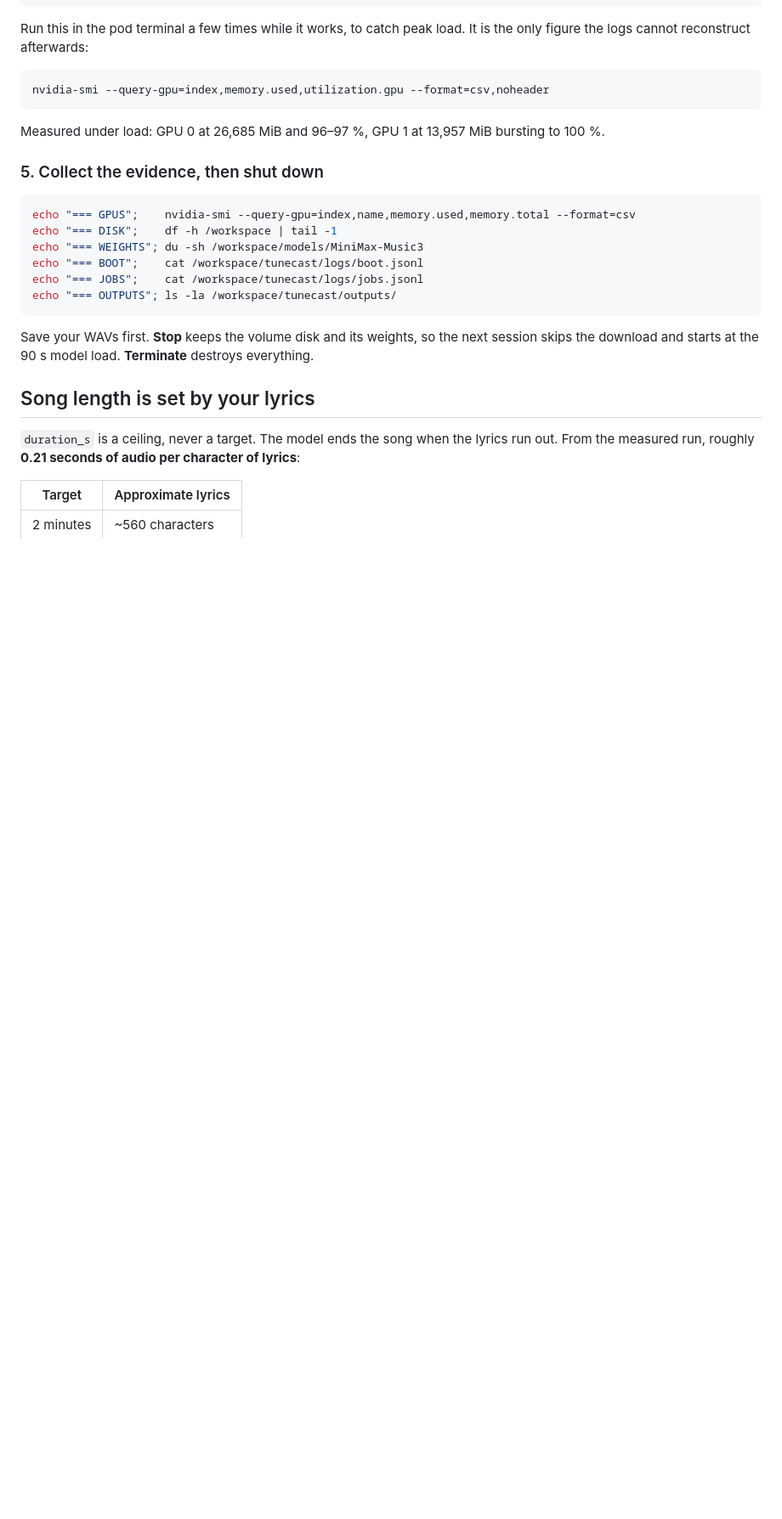
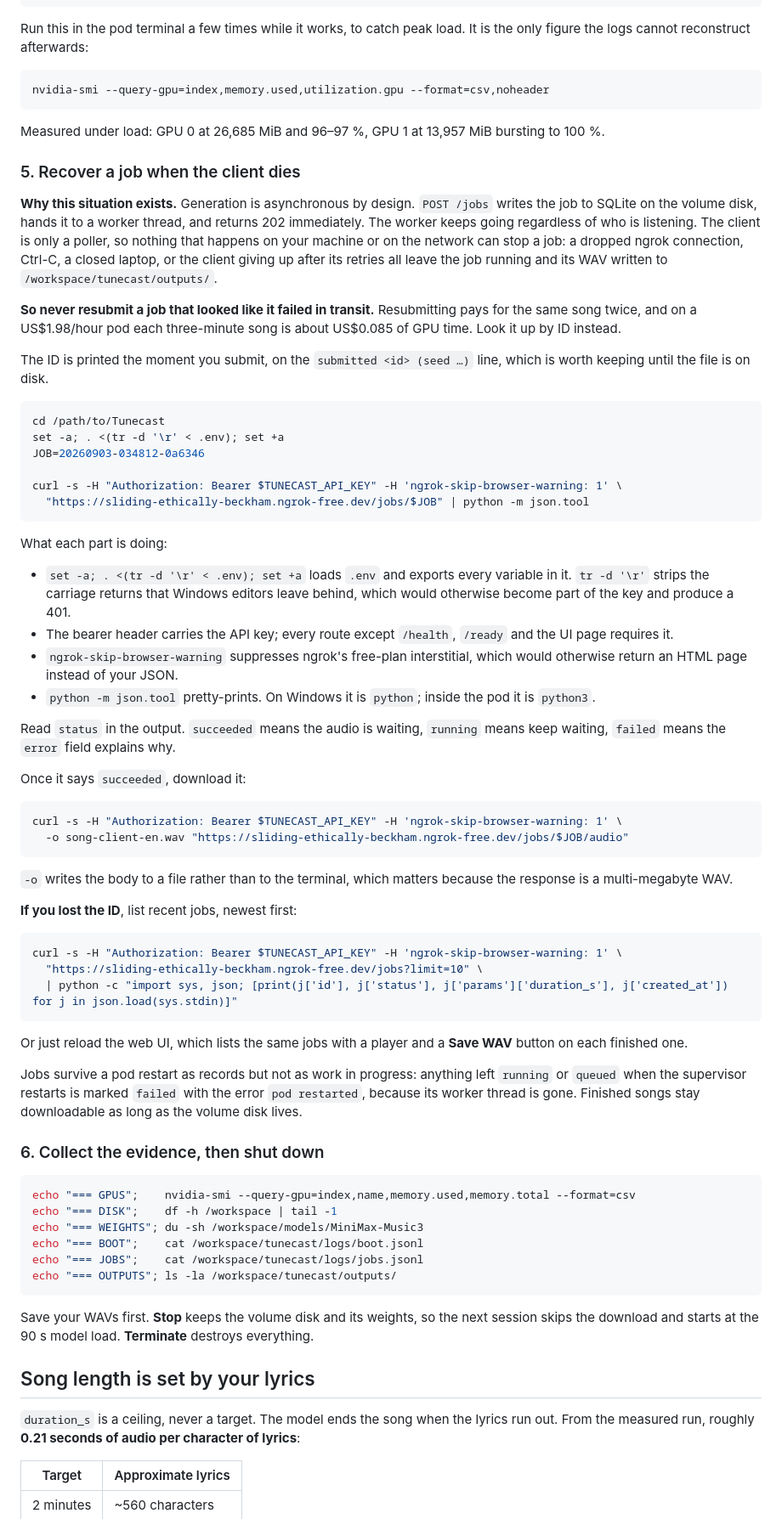
Before and after one commit to ArpitKadam/Tunecast, a Markdown page: README.md, the part around one of its changes. Shown at 85% size. GitHub-like rendering; blank space fills up the shorter version.

Commit message:
docs: job recovery runbook, lyric-length guidance, troubleshooting table

````diff
--- a/README.md
+++ b/README.md
@@ -292,7 +292,74 @@ nvidia-smi --query-gpu=index,memory.used,utilization.gpu --format=csv,noheader
 Measured under load: GPU 0 at 26,685 MiB and 96–97 %, GPU 1 at 13,957 MiB
 bursting to 100 %.
 
-### 5. Collect the evidence, then shut down
+### 5. Recover a job when the client dies
+
+**Why this situation exists.** Generation is asynchronous by design. `POST /jobs`
+writes the job to SQLite on the volume disk, hands it to a worker thread, and
+returns 202 immediately. The worker keeps going regardless of who is listening.
+The client is only a poller, so nothing that happens on your machine or on the
+network can stop a job: a dropped ngrok connection, Ctrl-C, a closed laptop, or
+the client giving up after its retries all leave the job running and its WAV
+written to `/workspace/tunecast/outputs/`.
+
+**So never resubmit a job that looked like it failed in transit.** Resubmitting
+pays for the same song twice, and on a US$1.98/hour pod each three-minute song is
+about US$0.085 of GPU time. Look it up by ID instead.
+
+The ID is printed the moment you submit, on the `submitted <id> (seed …)` line,
+which is worth keeping until the file is on disk.
+
+```bash
+cd /path/to/Tunecast
+set -a; . <(tr -d '\r' < .env); set +a
+JOB=20260903-034812-0a6346
+
+curl -s -H "Authorization: Bearer $TUNECAST_API_KEY" -H 'ngrok-skip-browser-warning: 1' \
+  "https://sliding-ethically-beckham.ngrok-free.dev/jobs/$JOB" | python -m json.tool
+```
+
+What each part is doing:
+
+- `set -a; . <(tr -d '\r' < .env); set +a` loads `.env` and exports every variable
+  in it. `tr -d '\r'` strips the carriage returns that Windows editors leave
+  behind, which would otherwise become part of the key and produce a 401.
+- The bearer header carries the API key; every route except `/health`, `/ready`
+  and the UI page requires it.
+- `ngrok-skip-browser-warning` suppresses ngrok's free-plan interstitial, which
+  would otherwise return an HTML page instead of your JSON.
+- `python -m json.tool` pretty-prints. On Windows it is `python`; inside the pod
+  it is `python3`.
+
+Read `status` in the output. `succeeded` means the audio is waiting, `running`
+means keep waiting, `failed` means the `error` field explains why.
+
+Once it says `succeeded`, download it:
+
+```bash
+curl -s -H "Authorization: Bearer $TUNECAST_API_KEY" -H 'ngrok-skip-browser-warning: 1' \
+  -o song-client-en.wav "https://sliding-ethically-beckham.ngrok-free.dev/jobs/$JOB/audio"
+```
+
+`-o` writes the body to a file rather than to the terminal, which matters because
+the response is a multi-megabyte WAV.
+
+**If you lost the ID**, list recent jobs, newest first:
+
+```bash
+curl -s -H "Authorization: Bearer $TUNECAST_API_KEY" -H 'ngrok-skip-browser-warning: 1' \
+  "https://sliding-ethically-beckham.ngrok-free.dev/jobs?limit=10" \
+  | python -c "import sys, json; [print(j['id'], j['status'], j['params']['duration_s'], j['created_at']) for j in json.load(sys.stdin)]"
+```
+
+Or just reload the web UI, which lists the same jobs with a player and a
+**Save WAV** button on each finished one.
+
+Jobs survive a pod restart as records but not as work in progress: anything left
+`running` or `queued` when the supervisor restarts is marked `failed` with the
+error `pod restarted`, because its worker thread is gone. Finished songs stay
+downloadable as long as the volume disk lives.
+
+### 6. Collect the evidence, then shut down
 
 ```bash
 echo "=== GPUS";    nvidia-smi --query-gpu=index,name,memory.used,memory.total --format=csv
````
Also changed, not shown: other parts of README.md (+1 -1 lines), ARCHITECTURE.md (+1 -1 lines), EXPLANATION.md (+10 -3 lines).
